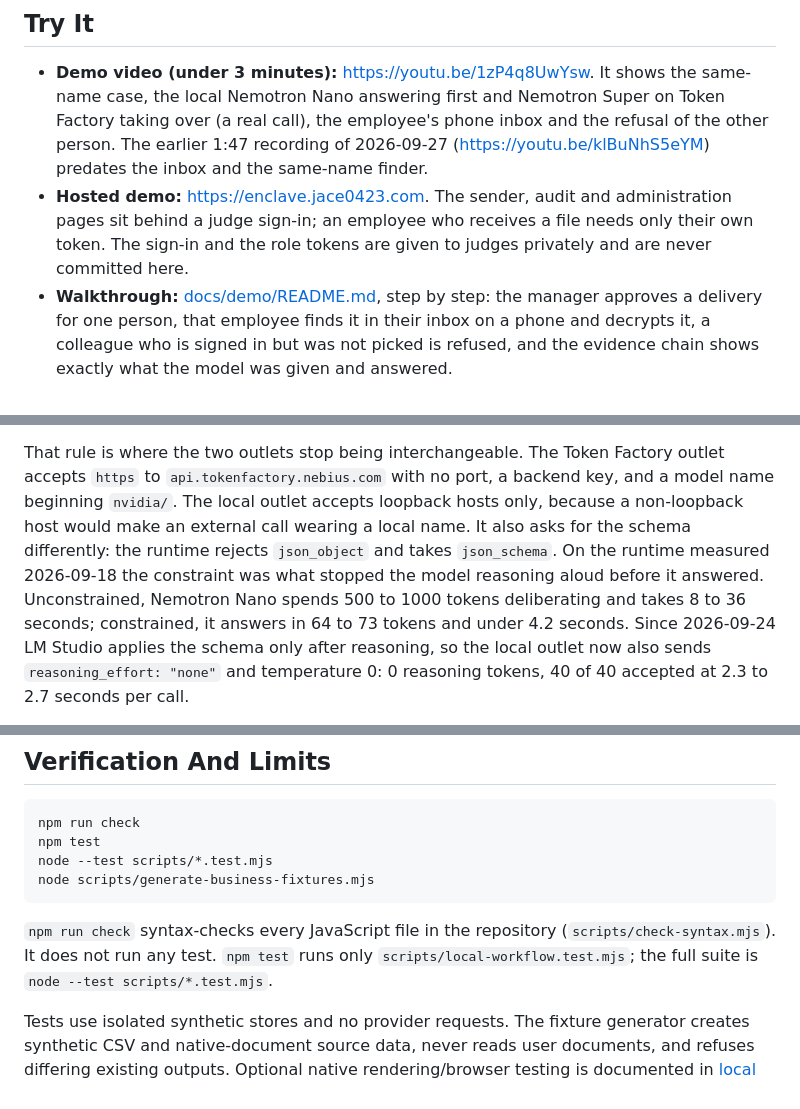
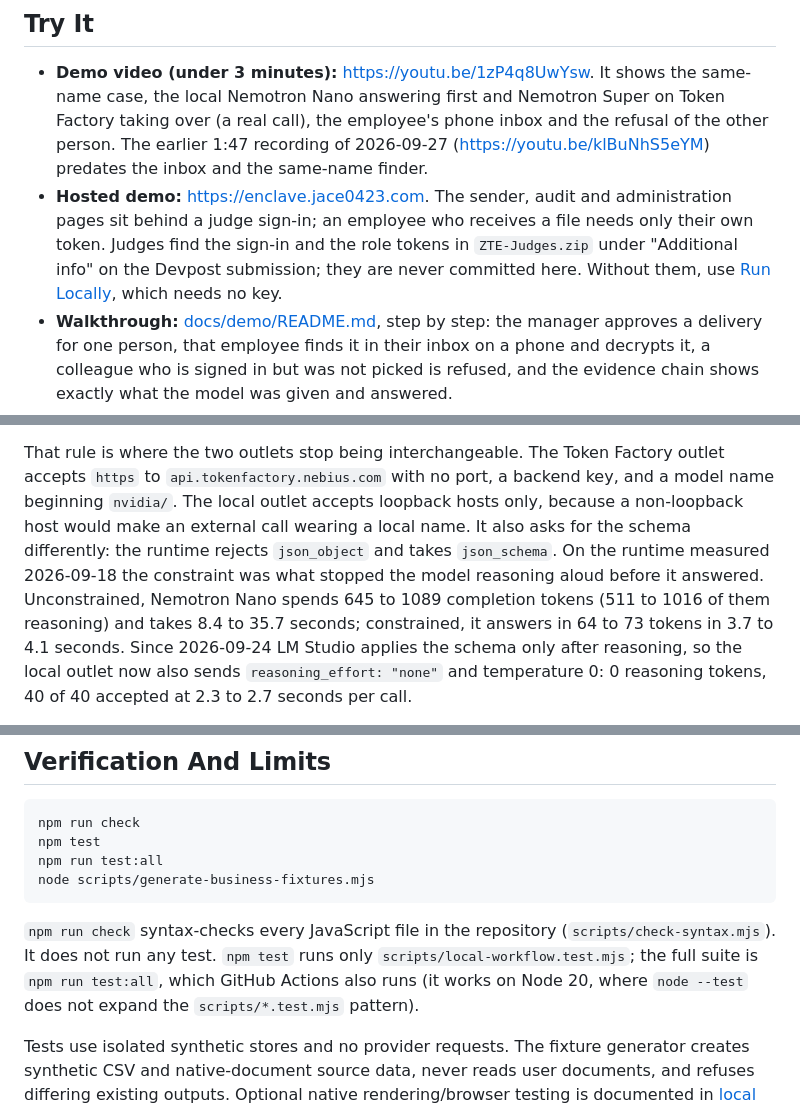
Before and after one commit to jiarong0423/zero-trust-edge-enclave, a Markdown page: README.md, 3 parts joined by grey strips. GitHub-like rendering.

````diff
--- a/README.md
+++ b/README.md
@@ -18,7 +18,7 @@ Entry for the Nebius x NVIDIA Global AI Hackathon, track Best Apps and Agents. F
 ## Try It
 
 - **Demo video (under 3 minutes):** https://youtu.be/1zP4q8UwYsw. It shows the same-name case, the local Nemotron Nano answering first and Nemotron Super on Token Factory taking over (a real call), the employee's phone inbox and the refusal of the other person. The earlier 1:47 recording of 2026-09-27 (https://youtu.be/klBuNhS5eYM) predates the inbox and the same-name finder.
-- **Hosted demo:** https://enclave.jace0423.com. The sender, audit and administration pages sit behind a judge sign-in; an employee who receives a file needs only their own token. The sign-in and the role tokens are given to judges privately and are never committed here.
+- **Hosted demo:** https://enclave.jace0423.com. The sender, audit and administration pages sit behind a judge sign-in; an employee who receives a file needs only their own token. Judges find the sign-in and the role tokens in `ZTE-Judges.zip` under "Additional info" on the Devpost submission; they are never committed here. Without them, use [Run Locally](#run-locally), which needs no key.
 - **Walkthrough:** [docs/demo/README.md](docs/demo/README.md), step by step: the manager approves a delivery for one person, that employee finds it in their inbox on a phone and decrypts it, a colleague who is signed in but was not picked is refused, and the evidence chain shows exactly what the model was given and answered.
 - **Sample documents:** [docs/demo/samples/](docs/demo/samples/), three synthetic files (two PDFs and a CSV) that say so inside.
 
@@ -123,8 +123,8 @@ That rule is where the two outlets stop being interchangeable. The Token Factory
 `nvidia/`. The local outlet accepts loopback hosts only, because a non-loopback host would make an
 external call wearing a local name. It also asks for the schema differently: the runtime rejects
 `json_object` and takes `json_schema`. On the runtime measured 2026-09-18 the constraint was what
-stopped the model reasoning aloud before it answered. Unconstrained, Nemotron Nano spends 500 to 1000 tokens deliberating and takes 8
-to 36 seconds; constrained, it answers in 64 to 73 tokens and under 4.2 seconds. Since 2026-09-24
+stopped the model reasoning aloud before it answered. Unconstrained, Nemotron Nano spends 645 to 1089 completion tokens (511 to 1016 of them reasoning) and takes 8.4
+to 35.7 seconds; constrained, it answers in 64 to 73 tokens in 3.7 to 4.1 seconds. Since 2026-09-24
 LM Studio applies the schema only after reasoning, so the local outlet now also sends
 `reasoning_effort: "none"` and temperature 0: 0 reasoning tokens, 40 of 40 accepted at 2.3 to 2.7
 seconds per call.
@@ -237,11 +237,11 @@ Backend storage includes ciphertext AND wrapped keys. The key service shares the
 ```bash
 npm run check
 npm test
-node --test scripts/*.test.mjs
+npm run test:all
 node scripts/generate-business-fixtures.mjs
 ```
 
-`npm run check` syntax-checks every JavaScript file in the repository (`scripts/check-syntax.mjs`). It does not run any test. `npm test` runs only `scripts/local-workflow.test.mjs`; the full suite is `node --test scripts/*.test.mjs`.
+`npm run check` syntax-checks every JavaScript file in the repository (`scripts/check-syntax.mjs`). It does not run any test. `npm test` runs only `scripts/local-workflow.test.mjs`; the full suite is `npm run test:all`, which GitHub Actions also runs (it works on Node 20, where `node --test` does not expand the `scripts/*.test.mjs` pattern).
 
 Tests use isolated synthetic stores and no provider requests. The fixture generator creates synthetic CSV and native-document source data, never reads user documents, and refuses differing existing outputs. Optional native rendering/browser testing is documented in [local workflow](docs/agent/local-workflow.md).
 
````
Also changed, not shown: other parts of README.md (+2 -2 lines), docs/demo/README.md (+3 -2 lines).
